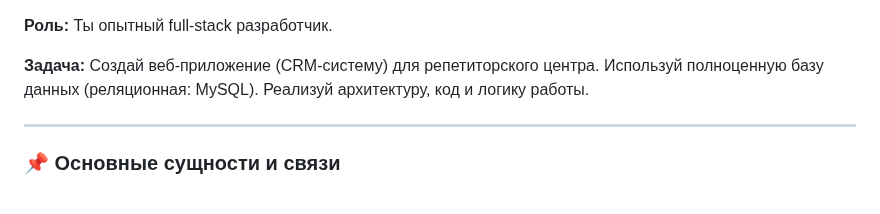
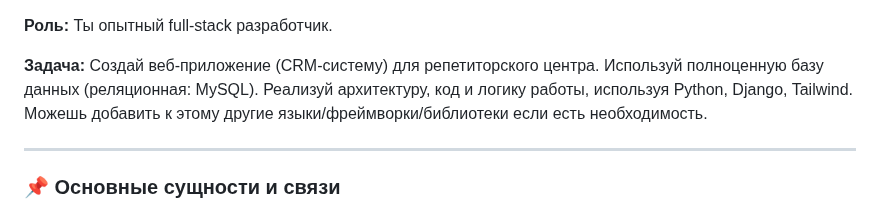
Before and after one commit to Palomig/CRM-repetit, a Markdown page: docs/tasks.md, the part around the change. Drawn GitHub-style.

```diff
--- a/docs/tasks.md
+++ b/docs/tasks.md
@@ -1,6 +1,6 @@
 **Роль:** Ты опытный full-stack разработчик.
 
-**Задача:** Создай веб-приложение (CRM-систему) для репетиторского центра. Используй полноценную базу данных (реляционная: MySQL). Реализуй архитектуру, код и логику работы.
+**Задача:** Создай веб-приложение (CRM-систему) для репетиторского центра. Используй полноценную базу данных (реляционная: MySQL). Реализуй архитектуру, код и логику работы, используя Python, Django, Tailwind. Можешь добавить к этому другие языки/фреймворки/библиотеки если есть необходимость.
 
 ---
 
```
